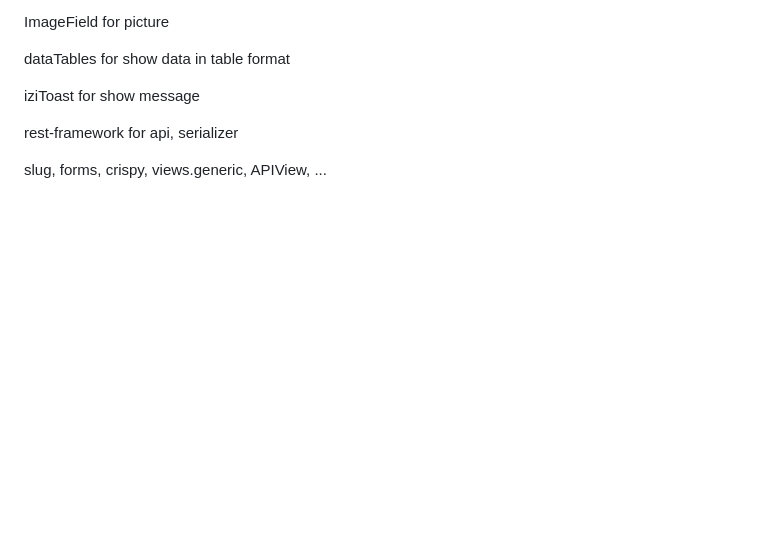
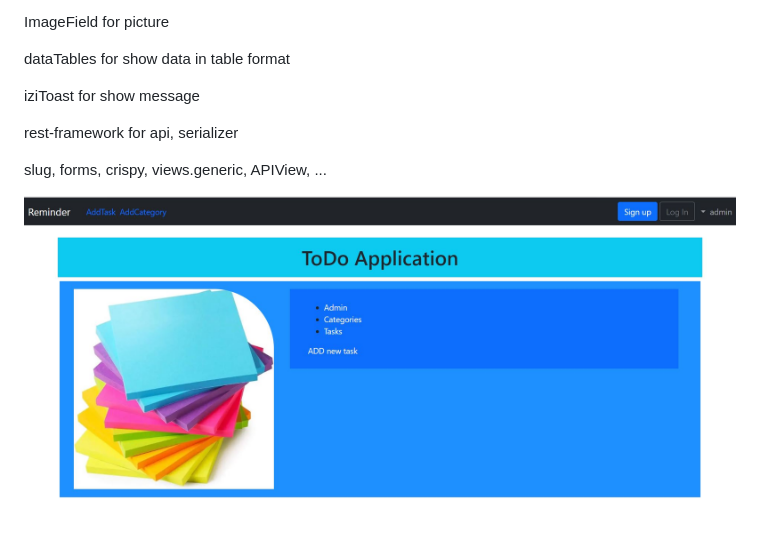
Before and after one commit to zahra-kh-z/Reminder, a Markdown page: README.md, the part around the change. Drawn GitHub-style; pictures changed too: img/TODO.JPG (added); blank space fills up the shorter version.

Commit message:
add image to readme on GitLab

```diff
--- a/README.md
+++ b/README.md
@@ -16,3 +16,5 @@ iziToast for show message
 rest-framework for api, serializer
 
 slug, forms, crispy, views.generic, APIView, ...
+
+![todo app home page](img/TODO.JPG "Title Text")
```
